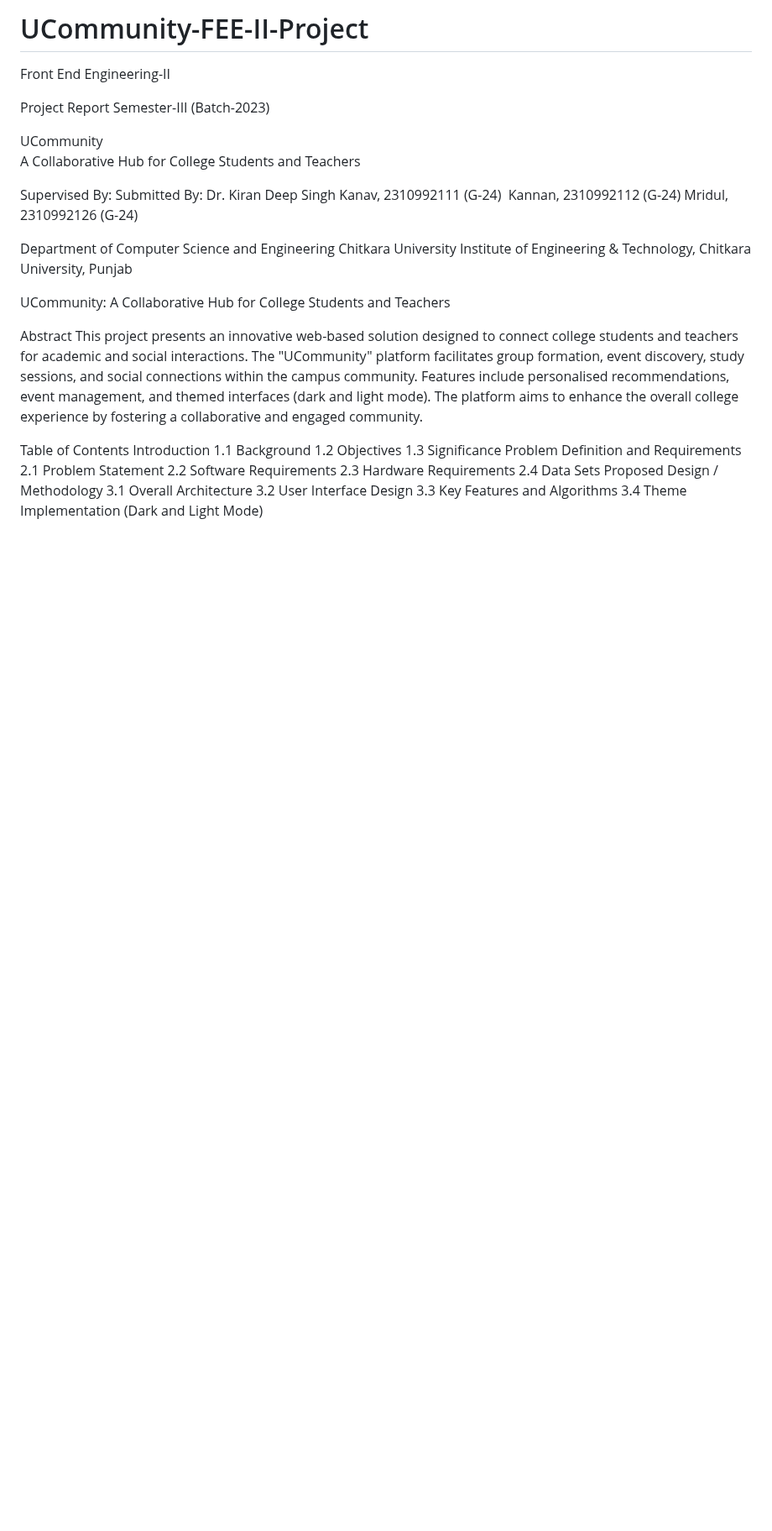
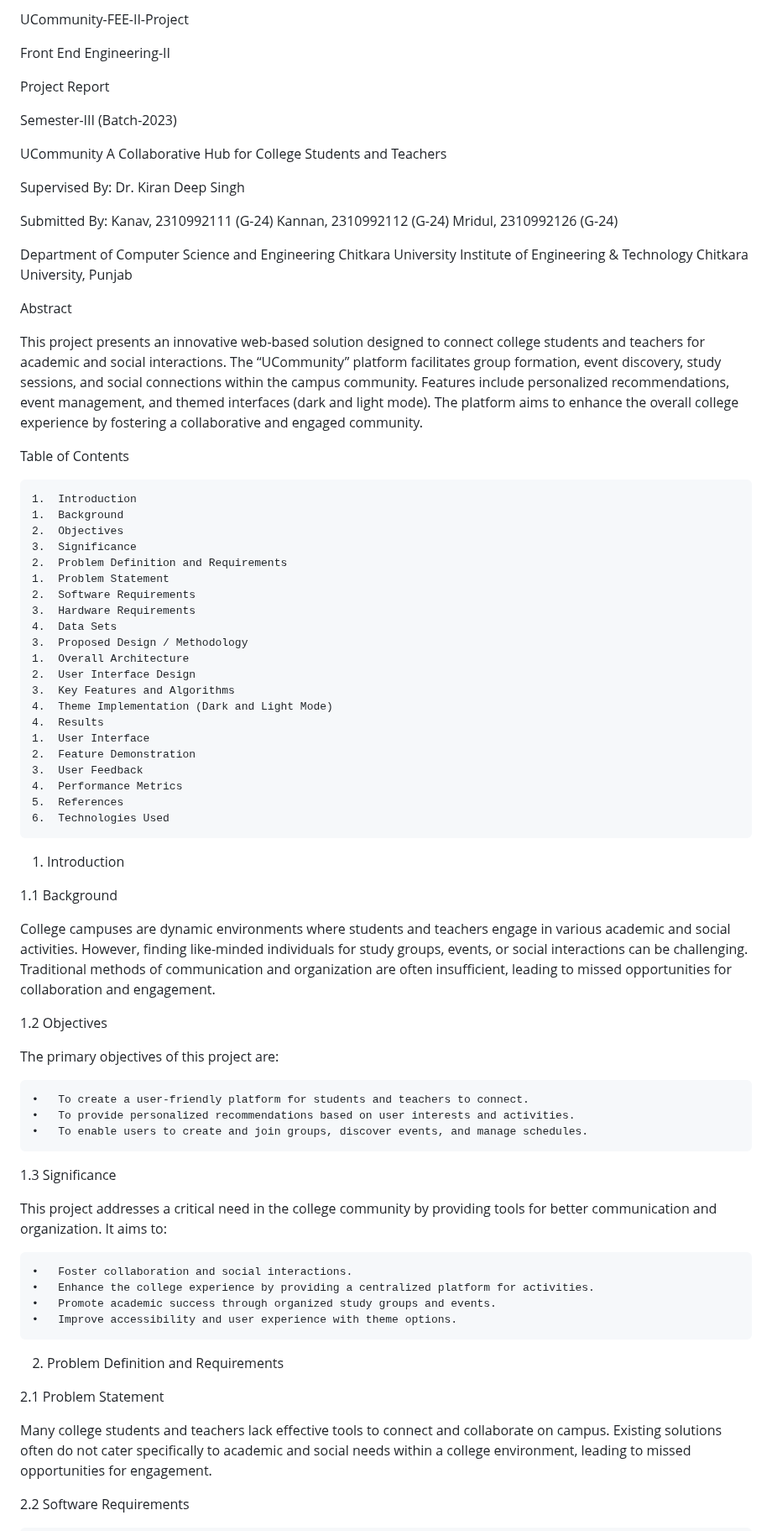
Before and after one commit to Kanav4002/UCommunity-FEE-II-Project, a Markdown page: README.md, the part around one of its changes. Shown at 84% size. GitHub-like rendering; blank space fills up the shorter version.

```diff
--- a/README.md
+++ b/README.md
@@ -1,35 +1,81 @@
-# UCommunity-FEE-II-Project
+UCommunity-FEE-II-Project
+
 Front End Engineering-II
 
+Project Report
 
-Project Report
 Semester-III (Batch-2023)
-
 
 UCommunity
 A Collaborative Hub for College Students and Teachers
 
+Supervised By:
+Dr. Kiran Deep Singh
 
-
-Supervised By: 							Submitted By:
-Dr. Kiran Deep Singh				Kanav, 2310992111 (G-24)
-                            Kannan, 2310992112 (G-24)
-									          Mridul, 2310992126 (G-24)
+Submitted By:
+Kanav, 2310992111 (G-24)
+Kannan, 2310992112 (G-24)
+Mridul, 2310992126 (G-24)
 
 Department of Computer Science and Engineering
-Chitkara University Institute of Engineering & Technology,
+Chitkara University Institute of Engineering & Technology
 Chitkara University, Punjab
 
-UCommunity: A Collaborative Hub for College Students and Teachers
+Abstract
 
-Abstract
-This project presents an innovative web-based solution designed to connect college students and teachers for academic and social interactions. The "UCommunity" platform facilitates group formation, event discovery, study sessions, and social connections within the campus community. Features include personalised recommendations, event management, and themed interfaces (dark and light mode). The platform aims to enhance the overall college experience by fostering a collaborative and engaged community.
+This project presents an innovative web-based solution designed to connect college students and teachers for academic and social interactions. The “UCommunity” platform facilitates group formation, event discovery, study sessions, and social connections within the campus community. Features include personalized recommendations, event management, and themed interfaces (dark and light mode). The platform aims to enhance the overall college experience by fostering a collaborative and engaged community.
 
 Table of Contents
-Introduction
+
+	1.	Introduction
+	1.	Background
+	2.	Objectives
+	3.	Significance
+	2.	Problem Definition and Requirements
+	1.	Problem Statement
+	2.	Software Requirements
+	3.	Hardware Requirements
+	4.	Data Sets
+	3.	Proposed Design / Methodology
+	1.	Overall Architecture
+	2.	User Interface Design
+	3.	Key Features and Algorithms
+	4.	Theme Implementation (Dark and Light Mode)
+	4.	Results
+	1.	User Interface
+	2.	Feature Demonstration
+	3.	User Feedback
+	4.	Performance Metrics
+	5.	References
+	6.	Technologies Used
+
+1. Introduction
+
 1.1 Background
+
+College campuses are dynamic environments where students and teachers engage in various academic and social activities. However, finding like-minded individuals for study groups, events, or social interactions can be challenging. Traditional methods of communication and organization are often insufficient, leading to missed opportunities for collaboration and engagement.
+
 1.2 Objectives
+
+The primary objectives of this project are:
+
+	•	To create a user-friendly platform for students and teachers to connect.
+	•	To provide personalized recommendations based on user interests and activities.
+	•	To enable users to create and join groups, discover events, and manage schedules.
+
 1.3 Significance
-Problem Definition and Requirements
+
+This project addresses a critical need in the college community by providing tools for better communication and organization. It aims to:
+
+	•	Foster collaboration and social interactions.
+	•	Enhance the college experience by providing a centralized platform for activities.
+	•	Promote academic success through organized study groups and events.
+	•	Improve accessibility and user experience with theme options.
+
+2. Problem Definition and Requirements
+
 2.1 Problem Statement
+
+Many college students and teachers lack effective tools to connect and collaborate on campus. Existing solutions often do not cater specifically to academic and social needs within a college environment, leading to missed opportunities for engagement.
+
 2.2 Software Requirements
```
Also changed, not shown: other parts of README.md (+63 -74 lines).
